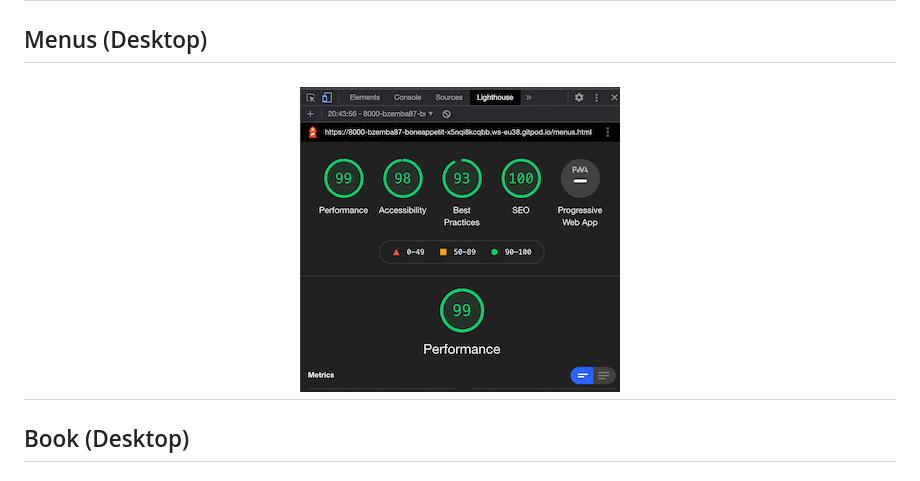
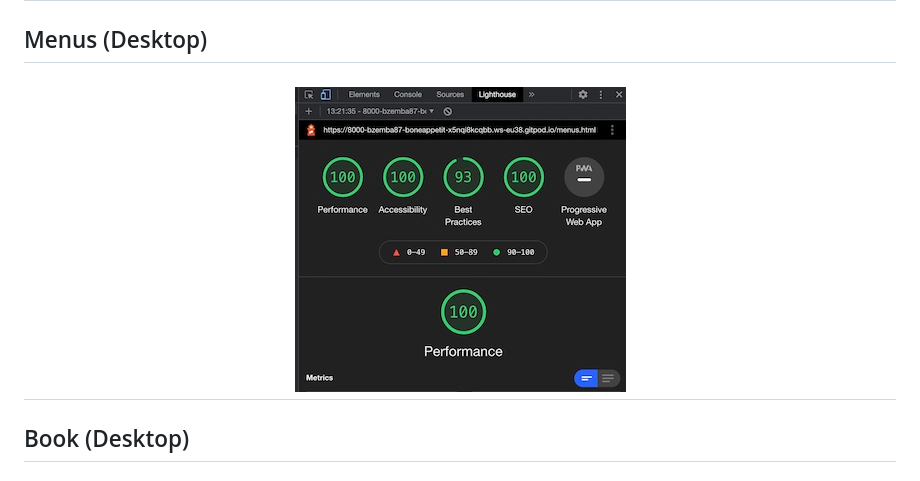
Before and after one commit to BZemba87/bone-appetit, a Markdown page: README.md, the part around the change. Rendered like a GitHub page; pictures changed too: docs/images/lighthouse-menus-desktop.jpg (added).

Commit message:
Add lighthouse-menus-desktop screenshot as lighthouse score is higher from change to h2 on menu heading

```diff
--- a/README.md
+++ b/README.md
@@ -176,7 +176,7 @@ Functionality:
 
 ## Menus (Desktop)
 
-<h2 align="center"><img src="docs/images/lighthouse-menus.jpg"></h2>
+<h2 align="center"><img src="docs/images/lighthouse-menus-desktop.jpg"></h2>
 
 ## Book (Desktop)
 
```
